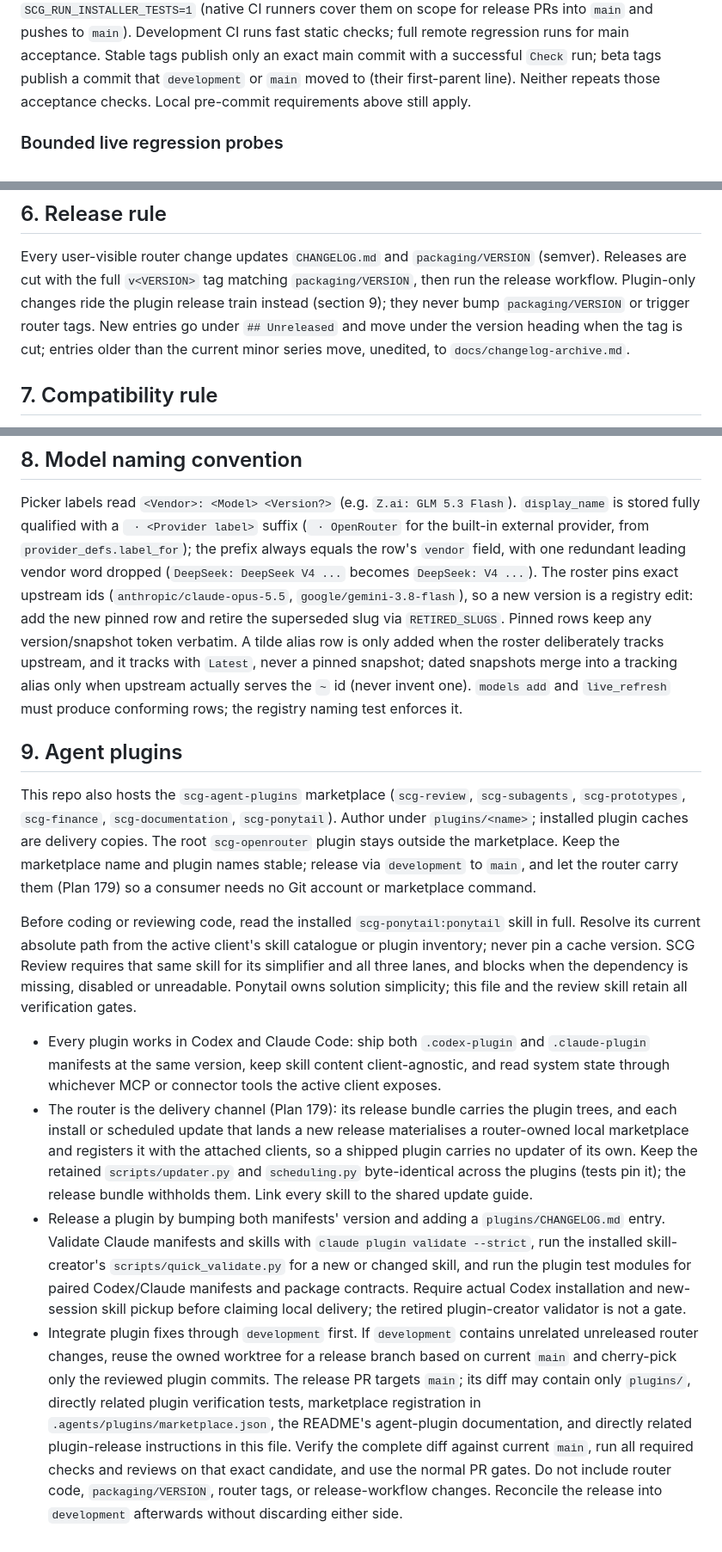
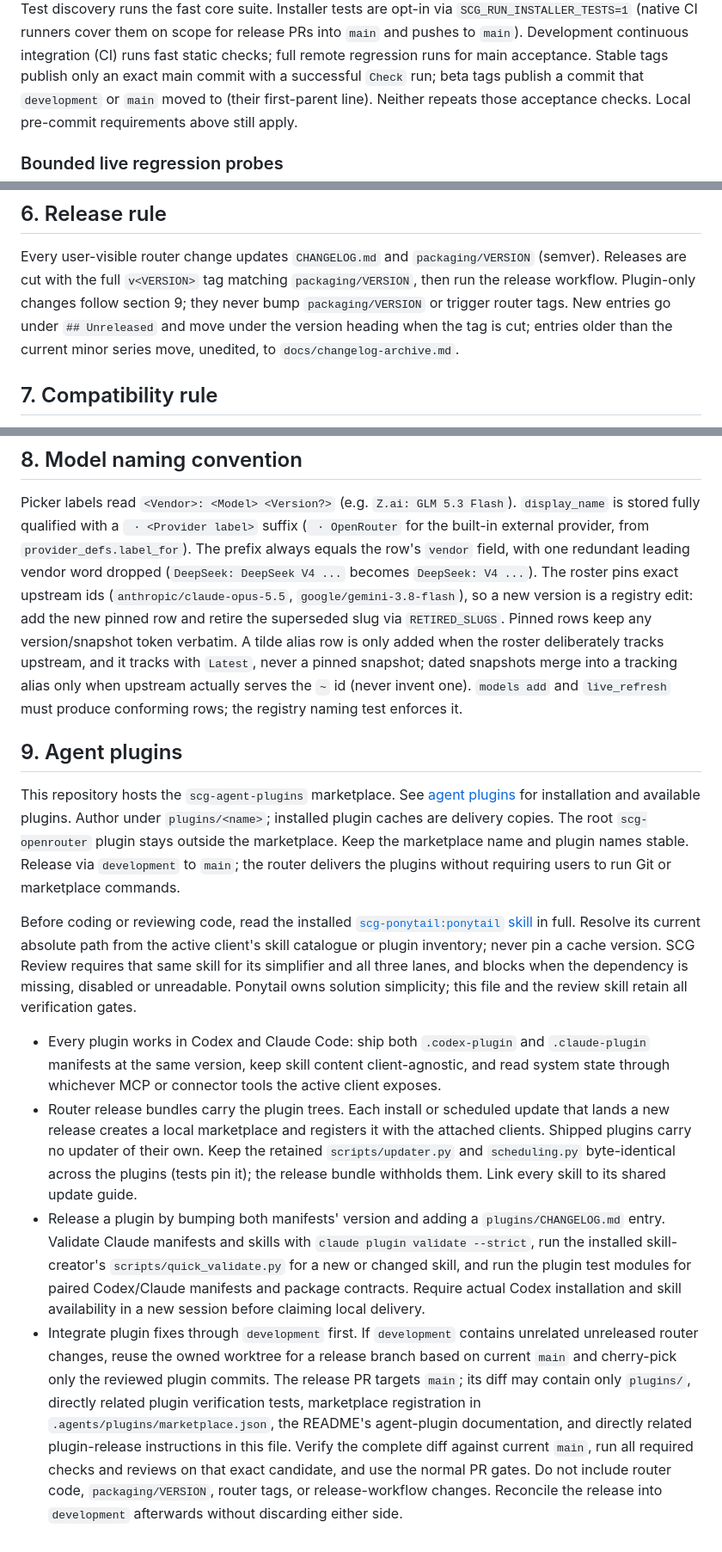
Before and after one commit to gbane-softcom/SC_AI_Router, a Markdown page: AGENTS.md, 3 parts joined by grey strips. Shown at 86% size. GitHub-like rendering.

```diff
--- a/AGENTS.md
+++ b/AGENTS.md
@@ -92,6 +92,7 @@ Discover runs the fast core suite; installer tests are opt-in via
 `SCG_RUN_INSTALLER_TESTS=1` (native CI runners cover them on scope for release
-PRs into `main` and pushes to `main`). Development CI runs fast static checks; full
-remote regression runs for main acceptance. Stable tags publish only an exact
+PRs into `main` and pushes to `main`). Development continuous integration (CI)
+runs fast static checks; full remote regression runs for main acceptance.
+Stable tags publish only an exact
 main commit with a successful `Check` run; beta tags publish a commit that
 `development` or `main` moved to (their first-parent line). Neither repeats those
 acceptance checks.
@@ -119,9 +120,8 @@ compatibility checks.
 
 Every user-visible router change updates `CHANGELOG.md` and
 `packaging/VERSION` (semver). Releases are cut with the full `v<VERSION>` tag
-matching `packaging/VERSION`, then run the release
-workflow. Plugin-only changes ride the plugin release train instead
-(section 9); they never bump `packaging/VERSION` or trigger router tags.
+matching `packaging/VERSION`, then run the release workflow. Plugin-only changes
+follow section 9; they never bump `packaging/VERSION` or trigger router tags.
 New entries go under `## Unreleased` and move under the version heading when
 the tag is cut; entries older than the current minor series move, unedited,
 to `docs/changelog-archive.md`.
@@ -139,8 +139,8 @@ Record both client versions in `docs/compatibility.md`.
 Picker labels read `<Vendor>: <Model> <Version?>` (e.g. `Z.ai: GLM 5.3 Flash`).
 `display_name` is stored fully qualified with a ` · <Provider label>` suffix
 (` · OpenRouter` for the built-in external provider, from
-`provider_defs.label_for`); the
-prefix always equals the row's `vendor` field, with one redundant leading vendor
+`provider_defs.label_for`). The prefix always equals the row's `vendor` field,
+with one redundant leading vendor
 word dropped (`DeepSeek: DeepSeek V4 ...` becomes `DeepSeek: V4 ...`). The
 roster pins exact upstream ids (`anthropic/claude-opus-5.5`,
 `google/gemini-3.8-flash`), so a new version is a registry edit: add the new
@@ -153,17 +153,16 @@ must produce conforming rows; the registry naming test enforces it.
 
 ## 9. Agent plugins
 
-This repo also hosts the `scg-agent-plugins` marketplace (`scg-review`,
-`scg-subagents`, `scg-prototypes`, `scg-finance`, `scg-documentation`,
-`scg-ponytail`). Author
-under `plugins/<name>`; installed plugin caches are delivery copies. The root
+This repository hosts the `scg-agent-plugins` marketplace. See
+[agent plugins](docs/agent-plugins.md) for installation and available plugins.
+Author under `plugins/<name>`; installed plugin caches are delivery copies. The root
 `scg-openrouter` plugin stays outside the marketplace. Keep the marketplace
-name and plugin names stable; release via `development` to `main`, and let the
-router carry them (Plan 179) so a consumer needs no Git account or marketplace
-command.
+name and plugin names stable. Release via `development` to `main`; the router
+delivers the plugins without requiring users to run Git or marketplace commands.
 
-Before coding or reviewing code, read the installed `scg-ponytail:ponytail`
-skill in full. Resolve its current absolute path from the active client's
+Before coding or reviewing code, read the installed
+[`scg-ponytail:ponytail` skill](plugins/scg-ponytail/skills/ponytail/SKILL.md)
+in full. Resolve its current absolute path from the active client's
 skill catalogue or plugin inventory; never pin a cache version. SCG Review
 requires that same skill for its simplifier and all three lanes, and blocks
 when the dependency is missing, disabled or unreadable. Ponytail owns solution
@@ -173,20 +172,19 @@ simplicity; this file and the review skill retain all verification gates.
   and `.claude-plugin` manifests at the same version, keep skill content
   client-agnostic, and read system state through whichever MCP or connector
   tools the active client exposes.
-- The router is the delivery channel (Plan 179): its release bundle carries
-  the plugin trees, and each install or scheduled update that lands a new
-  release materialises a router-owned local marketplace and registers it with
-  the attached clients, so a shipped plugin carries no updater of its own.
+- Router release bundles carry the plugin trees. Each install or scheduled
+  update that lands a new release creates a local marketplace and registers it
+  with the attached clients. Shipped plugins carry no updater of their own.
   Keep the retained `scripts/updater.py` and `scheduling.py` byte-identical
   across the plugins (tests pin it); the release bundle withholds them. Link
-  every skill to the shared update guide.
+  every skill to its shared update guide.
 - Release a plugin by bumping both manifests' version and adding a
   `plugins/CHANGELOG.md` entry. Validate Claude manifests and skills with
   `claude plugin validate --strict`, run the installed skill-creator's
   `scripts/quick_validate.py` for a new or changed skill, and run the plugin
   test modules for paired Codex/Claude manifests and package contracts.
-  Require actual Codex installation and new-session skill pickup before
-  claiming local delivery; the retired plugin-creator validator is not a gate.
+  Require actual Codex installation and skill availability in a new session
+  before claiming local delivery.
 - Integrate plugin fixes through `development` first. If `development` contains
   unrelated unreleased router changes, reuse the owned worktree for a release
   branch based on current `main` and cherry-pick only the reviewed plugin
@@ -194,8 +192,8 @@ simplicity; this file and the review skill retain all verification gates.
   directly related plugin verification tests, marketplace registration in
   `.agents/plugins/marketplace.json`, the README's agent-plugin documentation,
   and directly related plugin-release instructions in this file.
-  Verify the complete diff against
-  current `main`, run all required checks and reviews on that exact candidate,
+  Verify the complete diff against current `main`, run all required checks and
+  reviews on that exact candidate,
   and use the normal PR gates. Do not include router code, `packaging/VERSION`,
   router tags, or release-workflow changes. Reconcile
   the release into `development` afterwards without discarding either side.
```
Also changed, not shown: other parts of AGENTS.md (+38 -38 lines).
